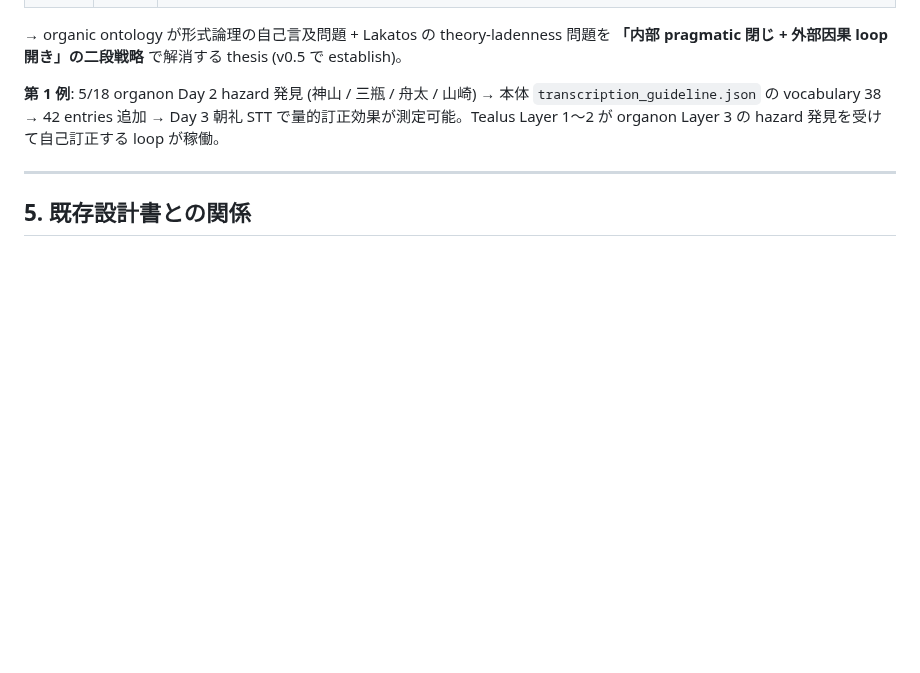
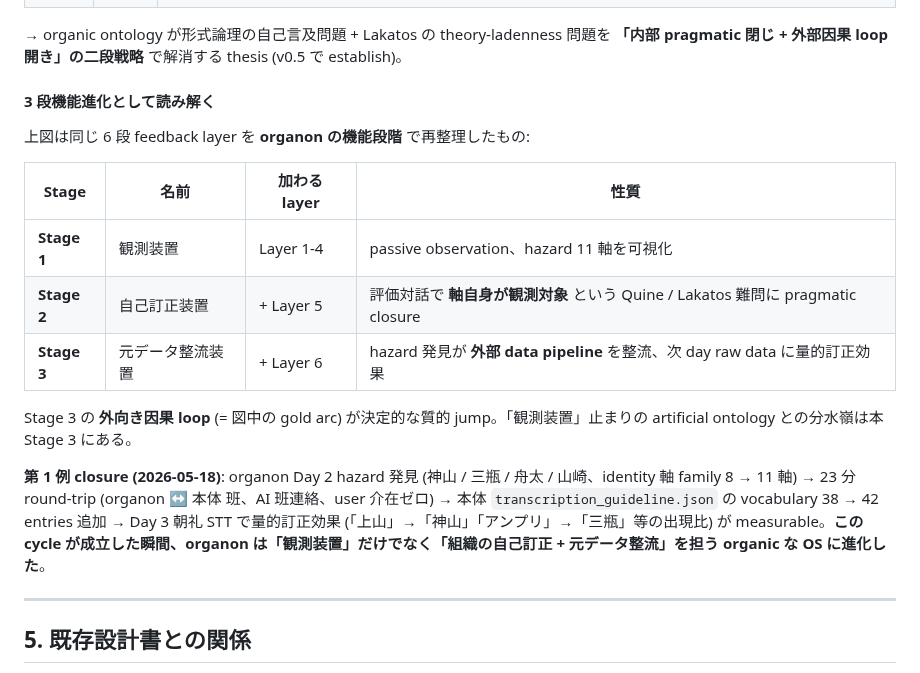
Before and after one commit to gamasenninn/tealus, a Markdown page: docs/04_オーガニックオントロジー構造.md, the part around one of its changes. Rendered like a GitHub page; blank space fills up the shorter version.

Commit message:
#279 docs: organon 3 段機能進化 SVG 追加 — 観測装置 → 自己訂正装置 → 元データ整流装置
5/18 で establish した第 6 feedback layer の thesis を visual storytelling として
docs/04 Layer 4 セクションに embed。3 段機能進化を左から右に並べ、各 stage で
加わる feedback layer を highlight、Stage 3 の gold arc (外向き因果 loop) で
質的 jump を視覚化。

- docs/images/organon-functional-evolution.svg (新規、1400×950):
  - Stage 1 観測装置 (light teal): Layer 1-4 = passive observation、hazard 11 軸を可視化
  - Stage 2 自己訂正装置 (medium teal): + Layer 5 内向き pragmatic closure 小 loop、
    Quine / Lakatos 70 年難問への対応
  - Stage 3 元データ整流装置 (gold accent): + Layer 6 外向き upstream rectification
    大 arc が hazard log → voice source へ feedback、視覚的 punchline
  - 下段に第 1 例 closure を 4 node timeline で物的 evidence 化
    (Day 2 hazard 発見 → 23 分 round-trip → vocab 38→42 → Day 3 量的訂正効果)
- docs/images/organon-functional-evolution.png (rasterize、density 192、434KB、slide / 外部共有用)
- docs/04 Layer 4 セクションに SVG embed + 「3 段機能進化として読み解く」subsection 追加、
  Stage table + 第 1 例 closure narrative で抽象 thesis を具体化

docs/images/ は 5 SVG + 5 PNG (concept radial / ontology 4 層 / phase4 architecture /
DB ER / 3 段機能進化) に拡張、Phase 5 narrative の visual 素材化 base がさらに deepen。

「内部 pragmatic 閉じ + 外部因果 loop 開き」の二段戦略 thesis が物理 figure として
docs に永続化、フレッシュなうちに記録 (organon ↔ 本体班 23 分 round-trip closure 直後)。

Co-Authored-By: Claude Opus 4.7 (1M context) <noreply@anthropic.com>

```diff
--- a/docs/04_オーガニックオントロジー構造.md
+++ b/docs/04_オーガニックオントロジー構造.md
@@ -141,7 +143,19 @@ organon repo 側で 6 段階 feedback layer が正典化された (= `hazard-log
 
 → organic ontology が形式論理の自己言及問題 + Lakatos の theory-ladenness 問題を **「内部 pragmatic 閉じ + 外部因果 loop 開き」の二段戦略** で解消する thesis (v0.5 で establish)。
 
-**第 1 例**: 5/18 organon Day 2 hazard 発見 (神山 / 三瓶 / 舟太 / 山崎) → 本体 `transcription_guideline.json` の vocabulary 38 → 42 entries 追加 → Day 3 朝礼 STT で量的訂正効果が測定可能。Tealus Layer 1〜2 が organon Layer 3 の hazard 発見を受けて自己訂正する loop が稼働。
+#### 3 段機能進化として読み解く
+
+上図は同じ 6 段 feedback layer を **organon の機能段階** で再整理したもの:
+
+| Stage | 名前 | 加わる layer | 性質 |
+|---|---|---|---|
+| **Stage 1** | 観測装置 | Layer 1-4 | passive observation、hazard 11 軸を可視化 |
+| **Stage 2** | 自己訂正装置 | + Layer 5 | 評価対話で **軸自身が観測対象** という Quine / Lakatos 難問に pragmatic closure |
+| **Stage 3** | 元データ整流装置 | + Layer 6 | hazard 発見が **外部 data pipeline** を整流、次 day raw data に量的訂正効果 |
+
+Stage 3 の **外向き因果 loop** (= 図中の gold arc) が決定的な質的 jump。「観測装置」止まりの artificial ontology との分水嶺は本 Stage 3 にある。
+
+**第 1 例 closure (2026-05-18)**: organon Day 2 hazard 発見 (神山 / 三瓶 / 舟太 / 山崎、identity 軸 family 8 → 11 軸) → 23 分 round-trip (organon ↔ 本体 班、AI 班連絡、user 介在ゼロ) → 本体 `transcription_guideline.json` の vocabulary 38 → 42 entries 追加 → Day 3 朝礼 STT で量的訂正効果 (「上山」→「神山」「アンプリ」→「三瓶」等の出現比) が measurable。**この cycle が成立した瞬間、organon は「観測装置」だけでなく「組織の自己訂正 + 元データ整流」を担う organic な OS に進化した**。
 
 ---
 
```
Also changed, not shown: other parts of docs/04_オーガニックオントロジー構造.md (+2 -0 lines), docs/images/organon-functional-evolution.png (added), 1 other file.
